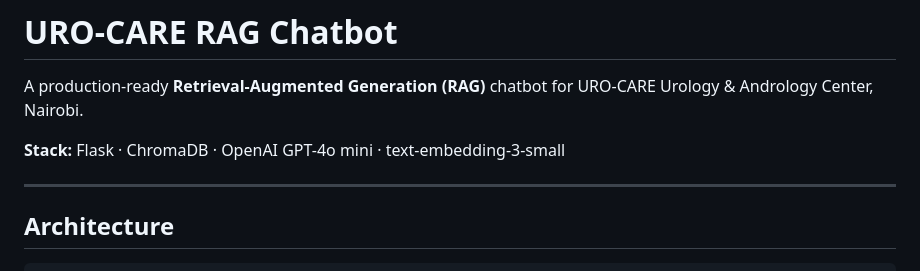
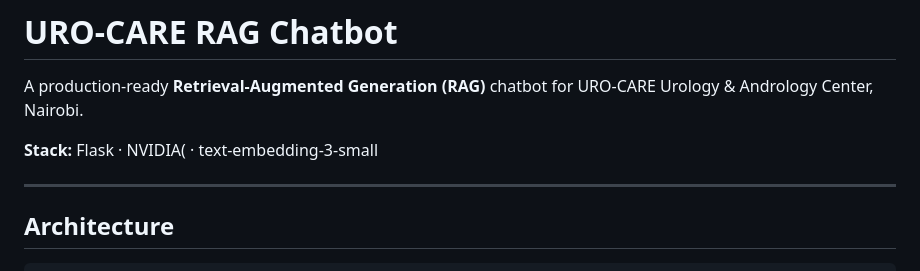
Before and after one commit to Eugenegitonga11/Uro_care_chatbot, a Markdown page: README.md, the part around the change. GitHub-like rendering.

```diff
--- a/README.md
+++ b/README.md
@@ -2,7 +2,7 @@
 
 A production-ready **Retrieval-Augmented Generation (RAG)** chatbot for URO-CARE Urology & Andrology Center, Nairobi.
 
-**Stack:** Flask · ChromaDB · OpenAI GPT-4o mini · text-embedding-3-small
+**Stack:** Flask  · NVIDIA( · text-embedding-3-small
 
 ---
 
```
